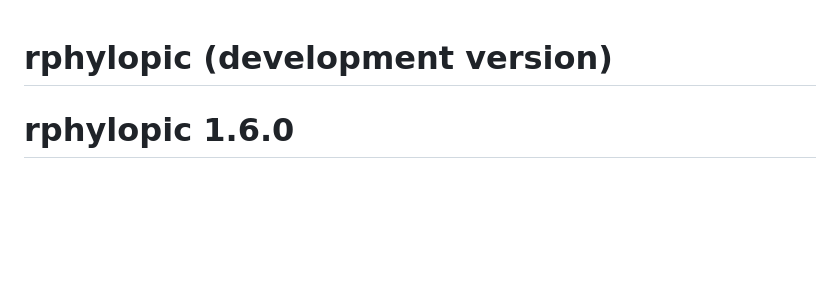
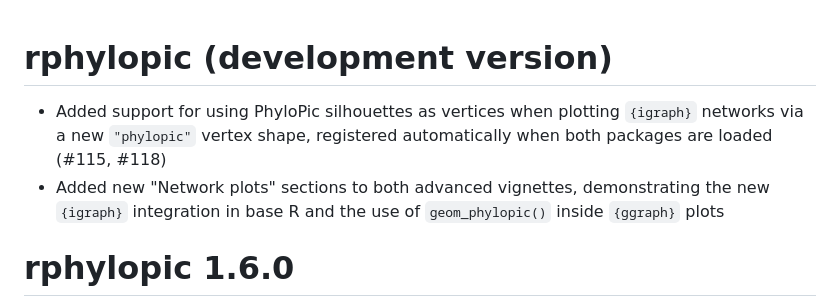
Before and after one commit to palaeoverse/rphylopic, a Markdown page: NEWS.md, the part around the change. Drawn GitHub-style; blank space fills up the shorter version.

Commit message:
Added NEWS items

```diff
--- a/NEWS.md
+++ b/NEWS.md
@@ -1,4 +1,7 @@
 # rphylopic (development version)
+
+* Added support for using PhyloPic silhouettes as vertices when plotting `{igraph}` networks via a new `"phylopic"` vertex shape, registered automatically when both packages are loaded (#115, #118)
+* Added new "Network plots" sections to both advanced vignettes, demonstrating the new `{igraph}` integration in base R and the use of `geom_phylopic()` inside `{ggraph}` plots
 
 # rphylopic 1.6.0
 
```
